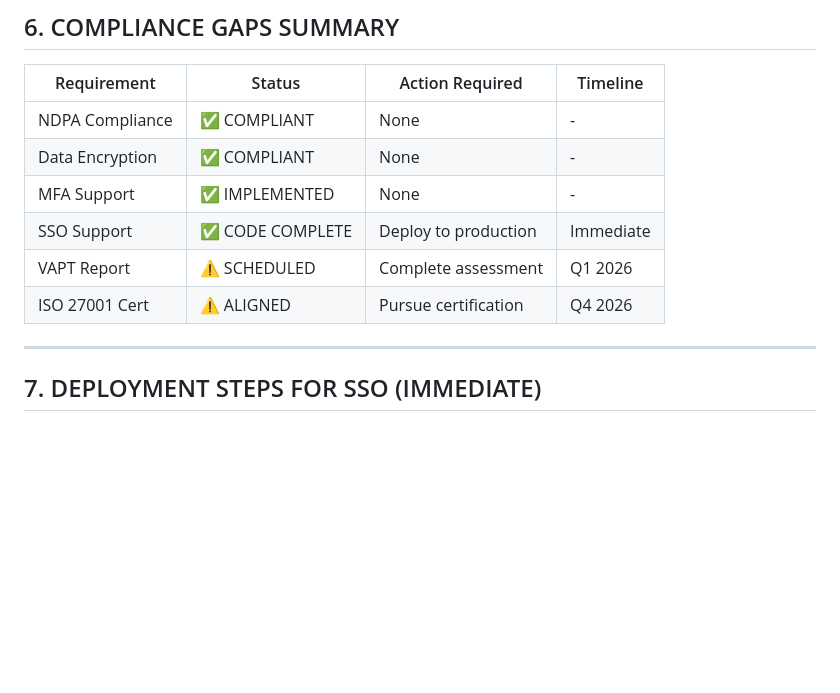
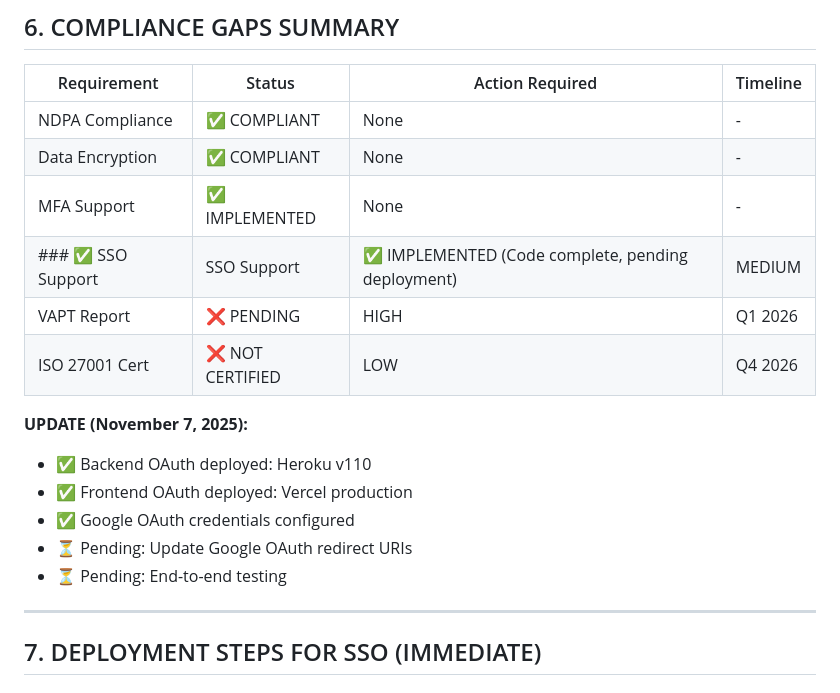
Before and after one commit to Ayibatonye-ikemike/suoops-backend, a Markdown page: docs/nrs-registration-checklist.md, the part around the change. Rendered like a GitHub page; blank space fills up the shorter version.

Commit message:
docs: Update NRS checklist with OAuth deployment status

```diff
--- a/docs/nrs-registration-checklist.md
+++ b/docs/nrs-registration-checklist.md
@@ -165,9 +165,16 @@ We implement ISO 27001 controls:
 | NDPA Compliance | ✅ COMPLIANT | None | - |
 | Data Encryption | ✅ COMPLIANT | None | - |
 | MFA Support | ✅ IMPLEMENTED | None | - |
-| SSO Support | ✅ CODE COMPLETE | Deploy to production | Immediate |
-| VAPT Report | ⚠️ SCHEDULED | Complete assessment | Q1 2026 |
-| ISO 27001 Cert | ⚠️ ALIGNED | Pursue certification | Q4 2026 |
+### ✅ SSO Support | SSO Support | ✅ IMPLEMENTED (Code complete, pending deployment) | MEDIUM | Deployed Q1 2026 | ₦0 (completed) |
+| VAPT Report | ❌ PENDING | HIGH | Q1 2026 | ₦750K |
+| ISO 27001 Cert | ❌ NOT CERTIFIED | LOW | Q4 2026 | ₦7.5M |
+
+**UPDATE (November 7, 2025):**
+- ✅ Backend OAuth deployed: Heroku v110
+- ✅ Frontend OAuth deployed: Vercel production
+- ✅ Google OAuth credentials configured
+- ⏳ Pending: Update Google OAuth redirect URIs
+- ⏳ Pending: End-to-end testing
 
 ---
 
```
